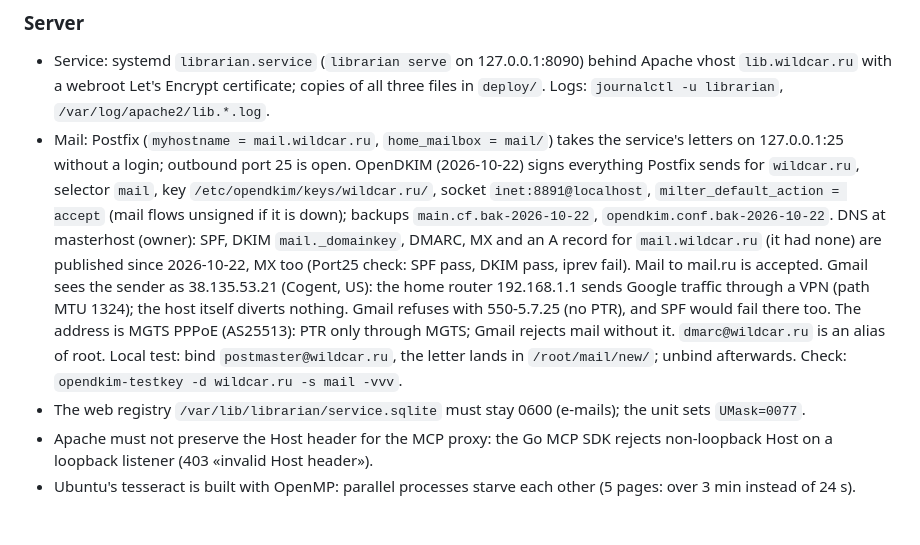
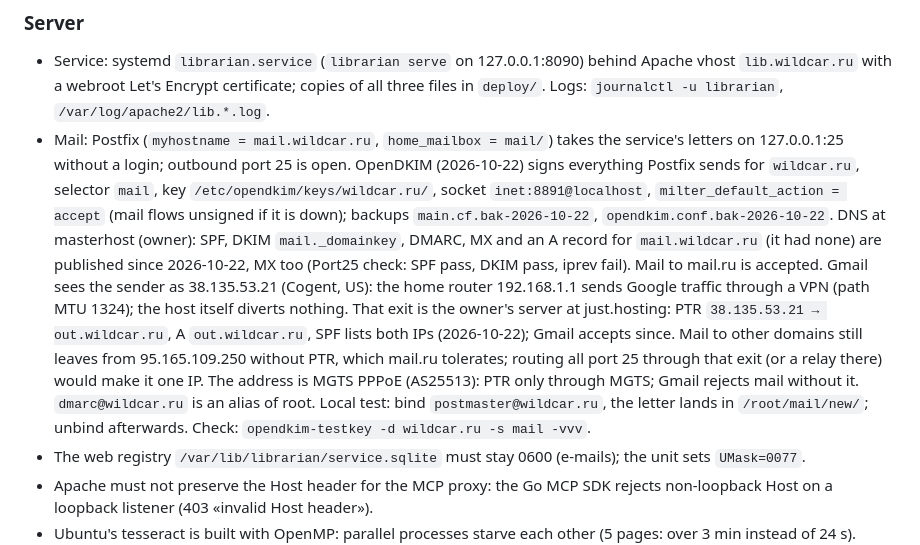
Before and after one commit to wildcar/librarian, a Markdown page: AGENTS/ENV.md, the part around the change. Rendered like a GitHub page; blank space fills up the shorter version.

Commit message:
Notes: Gmail accepts mail through out.wildcar.ru
Co-Authored-By: Claude Opus 5.5 <noreply@anthropic.com>

```diff
--- a/AGENTS/ENV.md
+++ b/AGENTS/ENV.md
@@ -72,7 +72,7 @@ LIBRARIAN_TESSERACT=$LOCALAPPDATA/Programs/Tesseract-OCR/tesseract.exe LIBRARIAN
 ### Server
 
 - Service: systemd `librarian.service` (`librarian serve` on 127.0.0.1:8090) behind Apache vhost `lib.wildcar.ru` with a webroot Let's Encrypt certificate; copies of all three files in `deploy/`. Logs: `journalctl -u librarian`, `/var/log/apache2/lib.*.log`.
-- Mail: Postfix (`myhostname = mail.wildcar.ru`, `home_mailbox = mail/`) takes the service's letters on 127.0.0.1:25 without a login; outbound port 25 is open. OpenDKIM (2026-10-22) signs everything Postfix sends for `wildcar.ru`, selector `mail`, key `/etc/opendkim/keys/wildcar.ru/`, socket `inet:8891@localhost`, `milter_default_action = accept` (mail flows unsigned if it is down); backups `main.cf.bak-2026-10-22`, `opendkim.conf.bak-2026-10-22`. DNS at masterhost (owner): SPF, DKIM `mail._domainkey`, DMARC, MX and an A record for `mail.wildcar.ru` (it had none) are published since 2026-10-22, MX too (Port25 check: SPF pass, DKIM pass, iprev fail). Mail to mail.ru is accepted. Gmail sees the sender as 38.135.53.21 (Cogent, US): the home router 192.168.1.1 sends Google traffic through a VPN (path MTU 1324); the host itself diverts nothing. Gmail refuses with 550-5.7.25 (no PTR), and SPF would fail there too. The address is MGTS PPPoE (AS25513): PTR only through MGTS; Gmail rejects mail without it. `dmarc@wildcar.ru` is an alias of root. Local test: bind `postmaster@wildcar.ru`, the letter lands in `/root/mail/new/`; unbind afterwards. Check: `opendkim-testkey -d wildcar.ru -s mail -vvv`.
+- Mail: Postfix (`myhostname = mail.wildcar.ru`, `home_mailbox = mail/`) takes the service's letters on 127.0.0.1:25 without a login; outbound port 25 is open. OpenDKIM (2026-10-22) signs everything Postfix sends for `wildcar.ru`, selector `mail`, key `/etc/opendkim/keys/wildcar.ru/`, socket `inet:8891@localhost`, `milter_default_action = accept` (mail flows unsigned if it is down); backups `main.cf.bak-2026-10-22`, `opendkim.conf.bak-2026-10-22`. DNS at masterhost (owner): SPF, DKIM `mail._domainkey`, DMARC, MX and an A record for `mail.wildcar.ru` (it had none) are published since 2026-10-22, MX too (Port25 check: SPF pass, DKIM pass, iprev fail). Mail to mail.ru is accepted. Gmail sees the sender as 38.135.53.21 (Cogent, US): the home router 192.168.1.1 sends Google traffic through a VPN (path MTU 1324); the host itself diverts nothing. That exit is the owner's server at just.hosting: PTR `38.135.53.21 → out.wildcar.ru`, A `out.wildcar.ru`, SPF lists both IPs (2026-10-22); Gmail accepts since. Mail to other domains still leaves from 95.165.109.250 without PTR, which mail.ru tolerates; routing all port 25 through that exit (or a relay there) would make it one IP. The address is MGTS PPPoE (AS25513): PTR only through MGTS; Gmail rejects mail without it. `dmarc@wildcar.ru` is an alias of root. Local test: bind `postmaster@wildcar.ru`, the letter lands in `/root/mail/new/`; unbind afterwards. Check: `opendkim-testkey -d wildcar.ru -s mail -vvv`.
 - The web registry `/var/lib/librarian/service.sqlite` must stay 0600 (e-mails); the unit sets `UMask=0077`.
 - Apache must not preserve the Host header for the MCP proxy: the Go MCP SDK rejects non-loopback Host on a loopback listener (403 «invalid Host header»).
 - Ubuntu's tesseract is built with OpenMP: parallel processes starve each other (5 pages: over 3 min instead of 24 s). `pages.Tesseract.Read` sets `OMP_THREAD_LIMIT=1`; do the same when running tesseract by hand in parallel.
```
Also changed, not shown: AGENTS/STATE.md (+1 -1 lines).
